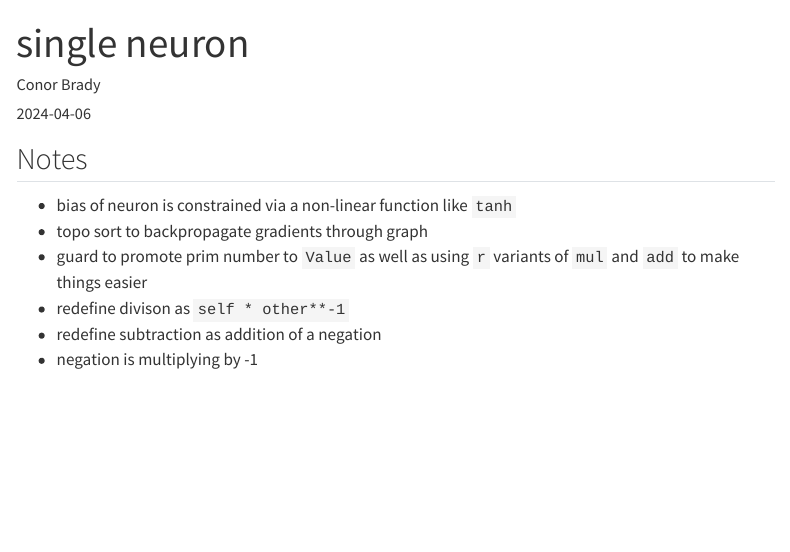
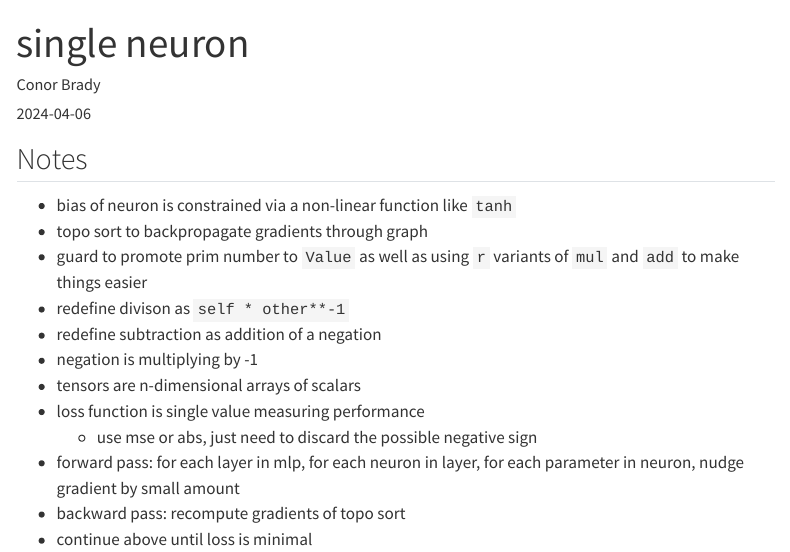
Before and after one commit to conbrad/conbrad.ca, a Quarto document (notes/single-neuron/index.qmd): the page in a window 1100 px wide, from its top. Rendered offline with R 4.5, knitr and Pandoc in place of Quarto, with nearby package versions; menus at the side of the page are left out.

Commit message:
more notes

```diff
--- a/notes/single-neuron/index.qmd
+++ b/notes/single-neuron/index.qmd
@@ -13,3 +13,10 @@ categories: [ai]
 - redefine divison as `self * other**-1`
 - redefine subtraction as addition of a negation
 - negation is multiplying by -1
+- tensors are n-dimensional arrays of scalars
+- loss function is single value measuring performance
+    - use mse or abs, just need to discard the possible negative sign
+
+- forward pass: for each layer in mlp, for each neuron in layer, for each parameter in neuron, nudge gradient by small amount
+- backward pass: recompute gradients of topo sort
+- continue above until loss is minimal
```
